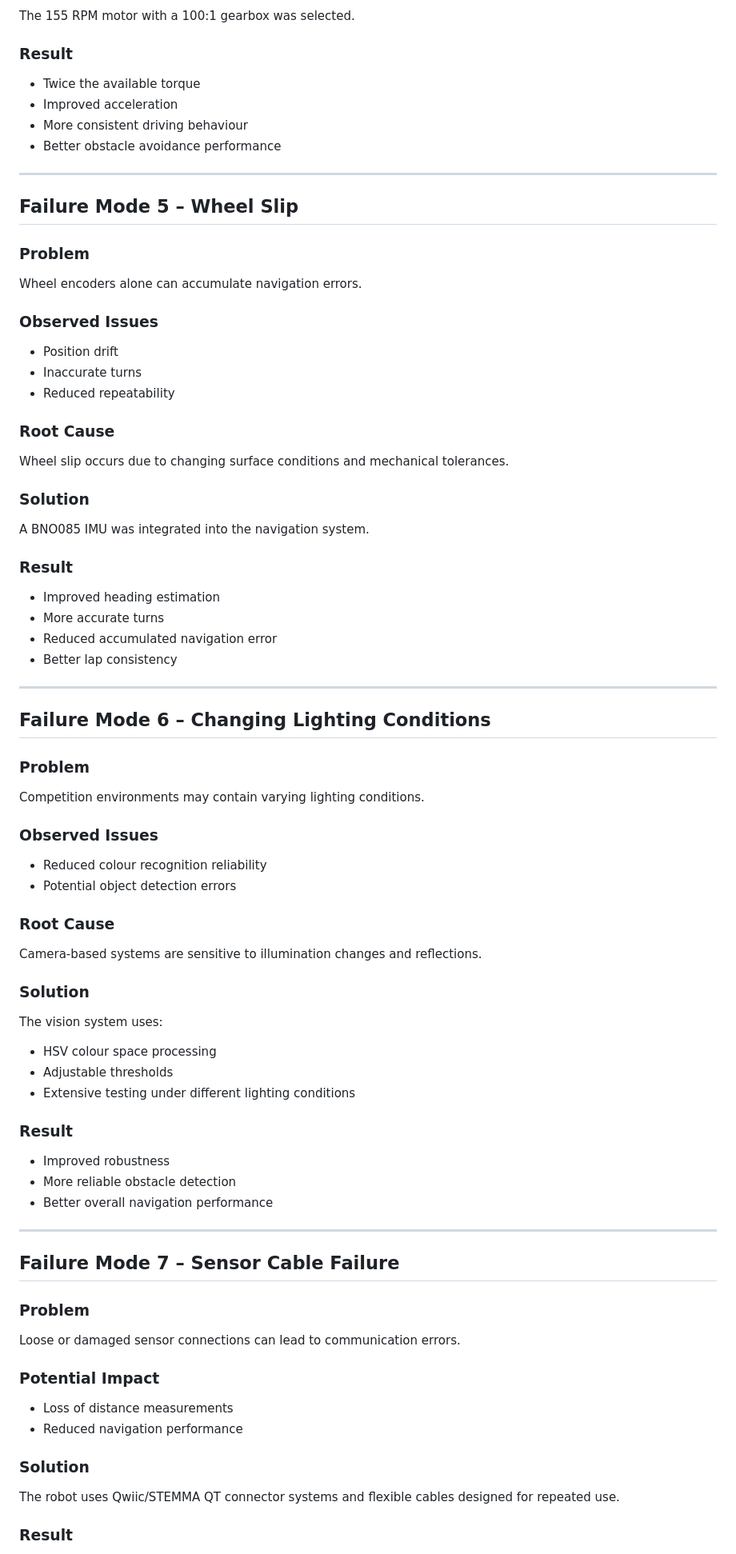
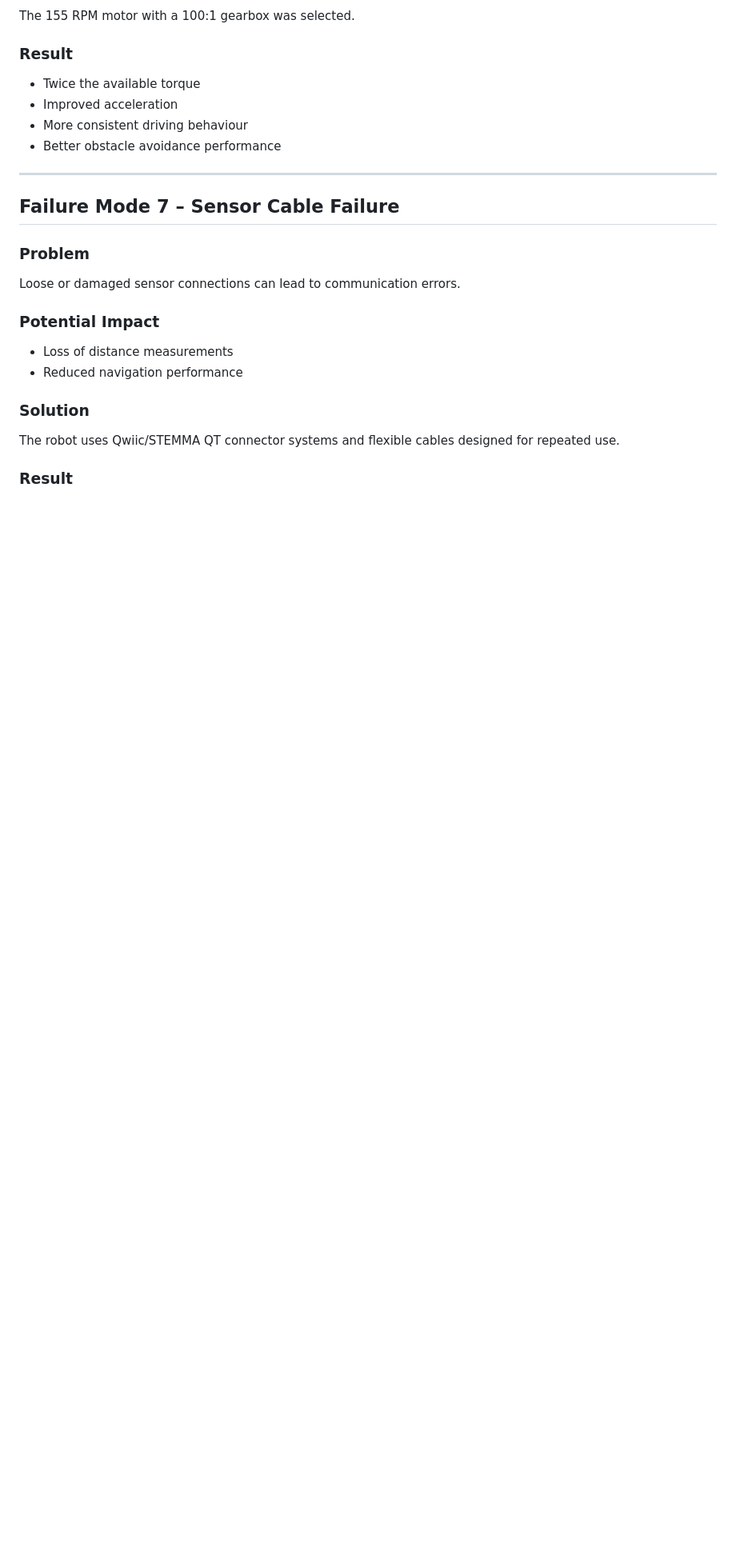
Before and after one commit to flawil-beavers/Future-Engineers_2026, a Markdown page: README.md, the part around one of its changes. Shown at 80% size. GitHub-like rendering; blank space fills up the shorter version.

```diff
--- a/README.md
+++ b/README.md
@@ -767,66 +709,6 @@ The 155 RPM motor with a 100:1 gearbox was selected.
 
 ---
 
-## Failure Mode 5 – Wheel Slip
-
-### Problem
-
-Wheel encoders alone can accumulate navigation errors.
-
-### Observed Issues
-
-- Position drift
-- Inaccurate turns
-- Reduced repeatability
-
-### Root Cause
-
-Wheel slip occurs due to changing surface conditions and mechanical tolerances.
-
-### Solution
-
-A BNO085 IMU was integrated into the navigation system.
-
-### Result
-
-- Improved heading estimation
-- More accurate turns
-- Reduced accumulated navigation error
-- Better lap consistency
-
----
-
-## Failure Mode 6 – Changing Lighting Conditions
-
-### Problem
-
-Competition environments may contain varying lighting conditions.
-
-### Observed Issues
-
-- Reduced colour recognition reliability
-- Potential object detection errors
-
-### Root Cause
-
-Camera-based systems are sensitive to illumination changes and reflections.
-
-### Solution
-
-The vision system uses:
-
-- HSV colour space processing
-- Adjustable thresholds
-- Extensive testing under different lighting conditions
-
-### Result
-
-- Improved robustness
-- More reliable obstacle detection
-- Better overall navigation performance
-
----
-
 ## Failure Mode 7 – Sensor Cable Failure
 
 ### Problem
```
Also changed, not shown: other parts of README.md (+25 -80 lines).
